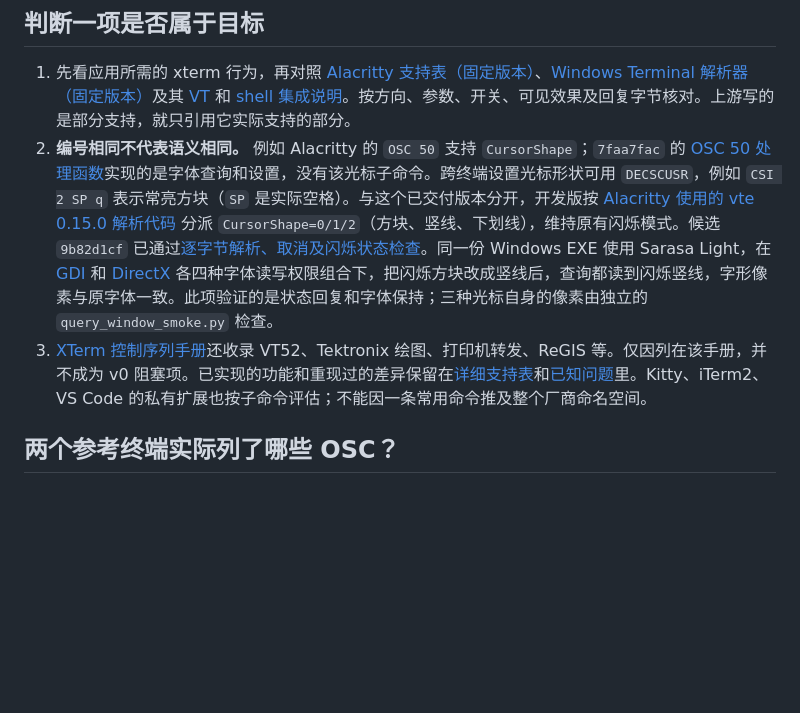
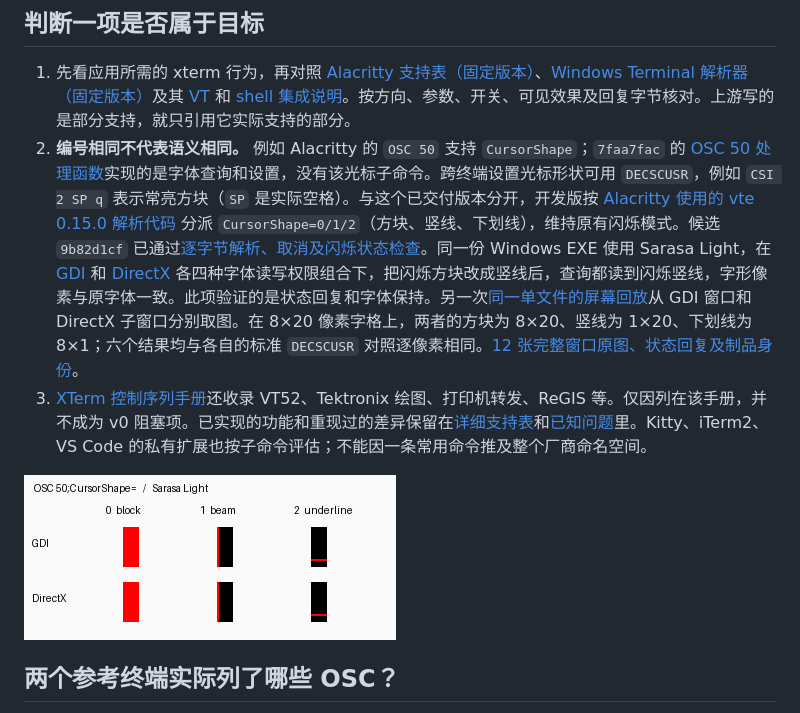
Before and after one commit to xiongnemo/nemoterm, a Markdown page: docs/MODERN_VT.md, the part around the change. GitHub-like rendering; pictures changed too: research/osc50-cursor-pixels.png (added); blank space fills up the shorter version.

Commit message:
Retain all six visible OSC 50 cursor comparisons for the candidate [skip ci]

```diff
--- a/docs/MODERN_VT.md
+++ b/docs/MODERN_VT.md
@@ -22,8 +22,10 @@ Shift 拖选屏幕文字、Ctrl+Shift+C/V 和可配置右键是 **Nemoterm 自
 ## 判断一项是否属于目标
 
 1. 先看应用所需的 xterm 行为，再对照 [Alacritty 支持表（固定版本）](https://github.com/alacritty/alacritty/blob/aa5d942f46c40184a3f214830ff5f7989f4733a1/extra/man/alacritty-escapes.7.scd)、[Windows Terminal 解析器（固定版本）](https://github.com/microsoft/terminal/blob/5f7dc283013152f89bfb76950515c33f45157ad7/src/terminal/parser/OutputStateMachineEngine.cpp)及其 [VT](https://learn.microsoft.com/en-us/windows/console/console-virtual-terminal-sequences) 和 [shell 集成说明](https://learn.microsoft.com/en-us/windows/terminal/tutorials/shell-integration)。按方向、参数、开关、可见效果及回复字节核对。上游写的是部分支持，就只引用它实际支持的部分。
-2. **编号相同不代表语义相同。** 例如 Alacritty 的 `OSC 50` 支持 `CursorShape`；`7faa7fac` 的 [OSC 50 处理函数](../vendor/putty-0.85/terminal/nemo_font_ops.inc)实现的是字体查询和设置，没有该光标子命令。跨终端设置光标形状可用 `DECSCUSR`，例如 `CSI 2 SP q` 表示常亮方块（`SP` 是实际空格）。与这个已交付版本分开，开发版按 [Alacritty 使用的 vte 0.15.0 解析代码](https://github.com/alacritty/vte/blob/3b3da71c34cc1256c7e20981cf03f8eb95e08ffc/src/ansi.rs) 分派 `CursorShape=0/1/2`（方块、竖线、下划线），维持原有闪烁模式。候选 `9b82d1cf` 已通过[逐字节解析、取消及闪烁状态检查](https://github.com/xiongnemo/nemoterm/actions/runs/44837714426/artifacts/14679840880)。同一份 Windows EXE 使用 Sarasa Light，在 [GDI](https://github.com/xiongnemo/nemoterm/actions/runs/44837714426/artifacts/14679796635) 和 [DirectX](https://github.com/xiongnemo/nemoterm/actions/runs/44837714426/artifacts/14679647034) 各四种字体读写权限组合下，把闪烁方块改成竖线后，查询都读到闪烁竖线，字形像素与原字体一致。此项验证的是状态回复和字体保持；三种光标自身的像素由独立的 `query_window_smoke.py` 检查。
+2. **编号相同不代表语义相同。** 例如 Alacritty 的 `OSC 50` 支持 `CursorShape`；`7faa7fac` 的 [OSC 50 处理函数](../vendor/putty-0.85/terminal/nemo_font_ops.inc)实现的是字体查询和设置，没有该光标子命令。跨终端设置光标形状可用 `DECSCUSR`，例如 `CSI 2 SP q` 表示常亮方块（`SP` 是实际空格）。与这个已交付版本分开，开发版按 [Alacritty 使用的 vte 0.15.0 解析代码](https://github.com/alacritty/vte/blob/3b3da71c34cc1256c7e20981cf03f8eb95e08ffc/src/ansi.rs) 分派 `CursorShape=0/1/2`（方块、竖线、下划线），维持原有闪烁模式。候选 `9b82d1cf` 已通过[逐字节解析、取消及闪烁状态检查](https://github.com/xiongnemo/nemoterm/actions/runs/44837714426/artifacts/14679840880)。同一份 Windows EXE 使用 Sarasa Light，在 [GDI](https://github.com/xiongnemo/nemoterm/actions/runs/44837714426/artifacts/14679796635) 和 [DirectX](https://github.com/xiongnemo/nemoterm/actions/runs/44837714426/artifacts/14679647034) 各四种字体读写权限组合下，把闪烁方块改成竖线后，查询都读到闪烁竖线，字形像素与原字体一致。此项验证的是状态回复和字体保持。另一次[同一单文件的屏幕回放](https://github.com/xiongnemo/nemoterm/actions/runs/44838883485)从 GDI 窗口和 DirectX 子窗口分别取图。在 8×20 像素字格上，两者的方块为 8×20、竖线为 1×20、下划线为 8×1；六个结果均与各自的标准 `DECSCUSR` 对照逐像素相同。[12 张完整窗口原图、状态回复及制品身份](../research/osc50-cursor-9b82d1cf.zip)。
 3. [XTerm 控制序列手册](https://invisible-island.net/xterm/ctlseqs/ctlseqs.html)还收录 VT52、Tektronix 绘图、打印机转发、ReGIS 等。仅因列在该手册，并不成为 v0 阻塞项。已实现的功能和重现过的差异保留在[详细支持表](PROTOCOLS.md)和[已知问题](KNOWN_ISSUES.md)里。Kitty、iTerm2、VS Code 的私有扩展也按子命令评估；不能因一条常用命令推及整个厂商命名空间。
+
+![候选 9b82d1cf：GDI、DirectX 各三种光标实际字格，按整数放大两倍](../research/osc50-cursor-pixels.png)
 
 ## 两个参考终端实际列了哪些 OSC？
 
```
Also changed, not shown: docs/INTERACTION_ACCEPTANCE.md (+1 -1 lines), 1 other file.
